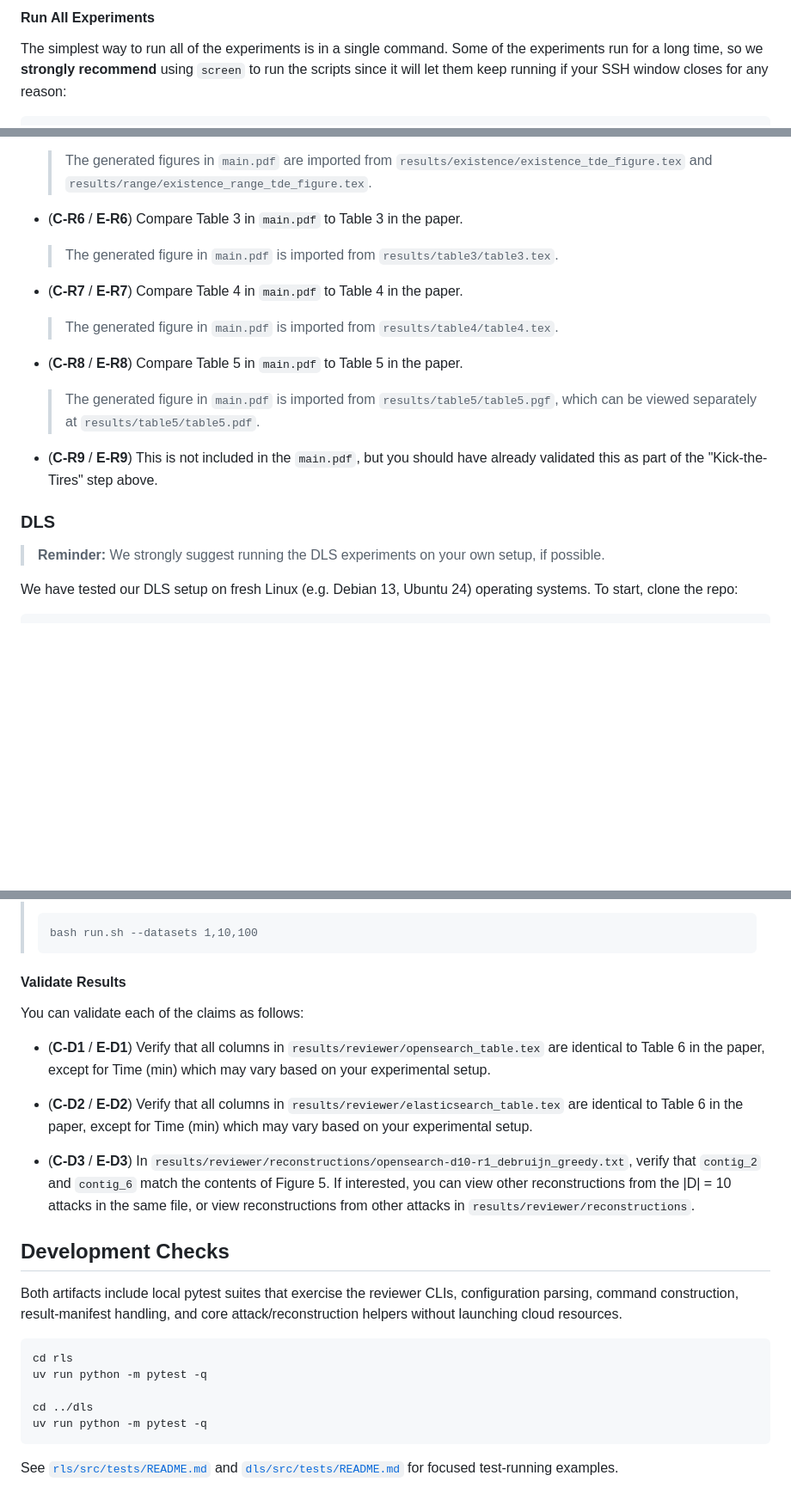
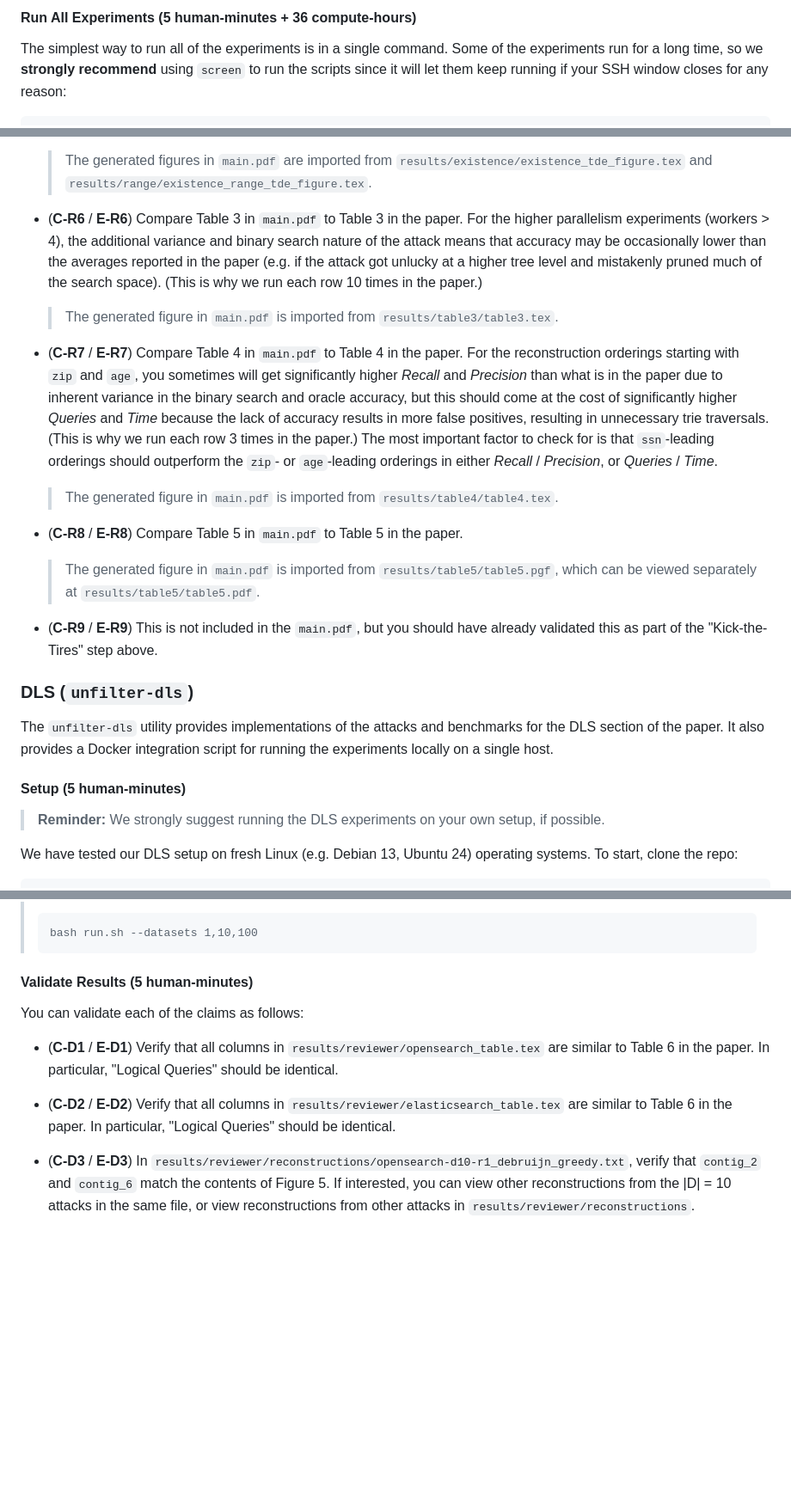
Before and after one commit to ZacharyEspiritu/fgac, a Markdown page: README.md, 3 parts joined by grey strips. Shown at 86% size. Drawn GitHub-style; blank space fills up the shorter version.

````diff
--- a/README.md
+++ b/README.md
@@ -95,5 +105,5 @@ paper. If this works, you should be ready to run all the experiments.
 
-#### Run All Experiments
+#### Run All Experiments (5 human-minutes + 36 compute-hours)
 
 The simplest way to run all of the experiments is in a single command. Some of
 the experiments run for a long time, so we **strongly recommend** using `screen`
@@ -171,12 +190,25 @@ Using the PDF, you can validate each of the claims as follows:
   > `results/existence/existence_tde_figure.tex` and
   > `results/range/existence_range_tde_figure.tex`.
 
-- (**C-R6** / **E-R6**) Compare Table 3 in `main.pdf` to Table 3 in the paper.
+- (**C-R6** / **E-R6**) Compare Table 3 in `main.pdf` to Table 3 in the paper. For the higher
+  parallelism experiments (workers > 4), the additional variance and binary search nature of the
+  attack means that accuracy may be occasionally
+  lower than the averages reported in the paper (e.g.
+  if the attack got unlucky at a higher tree level and
+  mistakenly pruned much of the search space). (This
+  is why we run each row 10 times in the paper.)
 
   > The generated figure in `main.pdf` is imported from
   > `results/table3/table3.tex`.
 
-- (**C-R7** / **E-R7**) Compare Table 4 in `main.pdf` to Table 4 in the paper.
+- (**C-R7** / **E-R7**) Compare Table 4 in `main.pdf` to Table 4 in the paper. For the reconstruction orderings starting with `zip` and `age`, you
+  sometimes will get significantly higher _Recall_ and _Precision_ than what is in the paper due to inherent
+  variance in the binary search and oracle accuracy,
+  but this should come at the cost of significantly
+  higher _Queries_ and _Time_ because the lack of accuracy results in more false positives, resulting in
+  unnecessary trie traversals. (This is why we run
+  each row 3 times in the paper.) The most important factor to check for is that `ssn`-leading orderings should
+  outperform the `zip`- or `age`-leading orderings in either _Recall_ / _Precision_, or _Queries_ / _Time_.
 
   > The generated figure in `main.pdf` is imported from
   > `results/table4/table4.tex`.
@@ -190,7 +222,13 @@ Using the PDF, you can validate each of the claims as follows:
 - (**C-R9** / **E-R9**) This is not included in the `main.pdf`, but you should
   have already validated this as part of the "Kick-the-Tires" step above.
 
-### DLS
+### DLS (`unfilter-dls`)
+
+The `unfilter-dls` utility provides implementations of the attacks and benchmarks
+for the DLS section of the paper. It also provides a Docker integration script for
+running the experiments locally on a single host.
+
+#### Setup (5 human-minutes)
 
 > **Reminder:** We strongly suggest running the DLS experiments on your own
 > setup, if possible.
@@ -248,17 +286,17 @@ you would like to rerun existing results, add the
 > bash run.sh --datasets 1,10,100
 > ```
 
-#### Validate Results
+#### Validate Results (5 human-minutes)
 
 You can validate each of the claims as follows:
 
 - (**C-D1** / **E-D1**) Verify that all columns in
-  `results/reviewer/opensearch_table.tex` are identical to Table 6 in the paper,
-  except for Time (min) which may vary based on your experimental setup.
+  `results/reviewer/opensearch_table.tex` are similar to Table 6 in the paper. In particular, "Logical Queries" should be
+  identical.
 
 - (**C-D2** / **E-D2**) Verify that all columns in
-  `results/reviewer/elasticsearch_table.tex` are identical to Table 6 in the
-  paper, except for Time (min) which may vary based on your experimental setup.
+  `results/reviewer/elasticsearch_table.tex` are similar to Table 6 in the paper. In particular, "Logical Queries" should be
+  identical.
 
 - (**C-D3** / **E-D3**) In
   `results/reviewer/reconstructions/opensearch-d10-r1_debruijn_greedy.txt`,
@@ -266,21 +304,3 @@ You can validate each of the claims as follows:
   interested, you can view other reconstructions from the |D| = 10 attacks in
   the same file, or view reconstructions from other attacks in
   `results/reviewer/reconstructions`.
-
-## Development Checks
-
-Both artifacts include local pytest suites that exercise the reviewer CLIs,
-configuration parsing, command construction, result-manifest handling, and core
-attack/reconstruction helpers without launching cloud resources.
-
-```bash
-cd rls
-uv run python -m pytest -q
-
-cd ../dls
-uv run python -m pytest -q
-```
-
-See [`rls/src/tests/README.md`](./rls/src/tests/README.md) and
-[`dls/src/tests/README.md`](./dls/src/tests/README.md) for focused test-running
-examples.
````
Also changed, not shown: other parts of README.md (+44 -25 lines).
